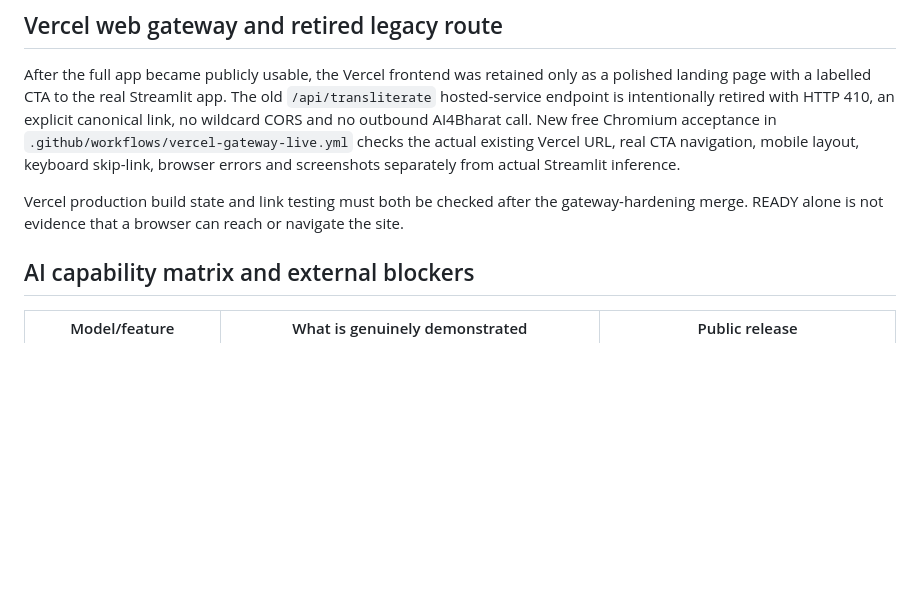
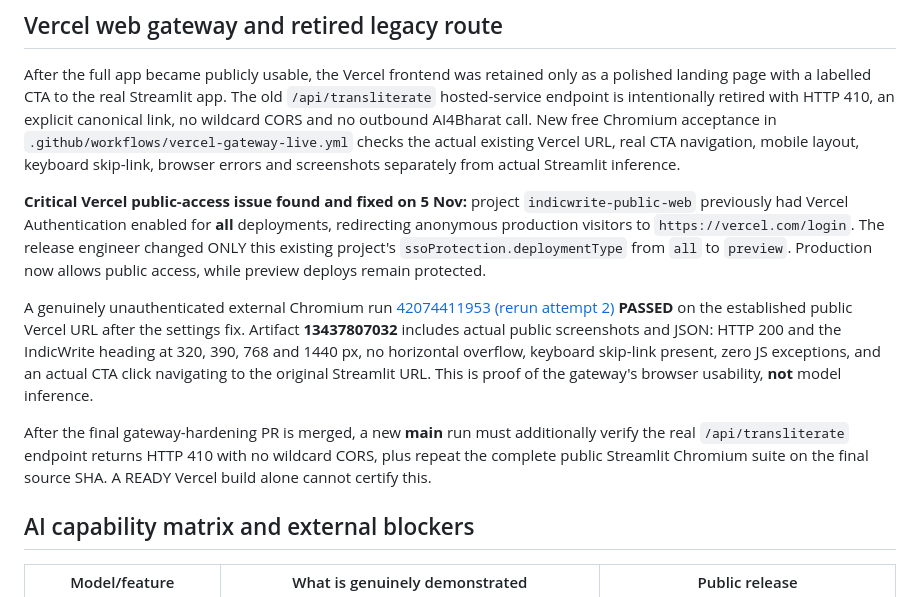
Before and after one commit to Rishikeshsanin/Hinglish-Smart-Writing-Assistant, a Markdown page: docs/LIVE_RELEASE_EVIDENCE_2026-11-05.md, the part around the change. Rendered like a GitHub page; blank space fills up the shorter version.

Commit message:
docs(release): record diagnosed Vercel login blocker, public access fix and real gateway QA

```diff
--- a/docs/LIVE_RELEASE_EVIDENCE_2026-11-05.md
+++ b/docs/LIVE_RELEASE_EVIDENCE_2026-11-05.md
@@ -85,9 +85,26 @@ AI4Bharat call. New free Chromium acceptance in
 Vercel URL, real CTA navigation, mobile layout, keyboard skip-link, browser
 errors and screenshots separately from actual Streamlit inference.
 
-Vercel production build state and link testing must both be checked after
-the gateway-hardening merge. READY alone is not evidence that a browser
-can reach or navigate the site.
+**Critical Vercel public-access issue found and fixed on 5 Nov:** project
+`indicwrite-public-web` previously had Vercel Authentication enabled for
+**all** deployments, redirecting anonymous production visitors to
+`https://vercel.com/login`. The release engineer changed ONLY this existing
+project's `ssoProtection.deploymentType` from `all` to `preview`.
+Production now allows public access, while preview deploys remain protected.
+
+A genuinely unauthenticated external Chromium run
+[42074411953 (rerun attempt 2)](https://github.com/Rishikeshsanin/Hinglish-Smart-Writing-Assistant/actions/runs/42074411953)
+**PASSED** on the established public Vercel URL after the settings fix.
+Artifact **13437807032** includes actual public screenshots and JSON:
+HTTP 200 and the IndicWrite heading at 320, 390, 768 and 1440 px,
+no horizontal overflow, keyboard skip-link present, zero JS exceptions,
+and an actual CTA click navigating to the original Streamlit URL.
+This is proof of the gateway's browser usability, **not** model inference.
+
+After the final gateway-hardening PR is merged, a new **main** run must
+additionally verify the real `/api/transliterate` endpoint returns HTTP 410
+with no wildcard CORS, plus repeat the complete public Streamlit Chromium
+suite on the final source SHA. A READY Vercel build alone cannot certify this.
 
 ## AI capability matrix and external blockers
 
```
